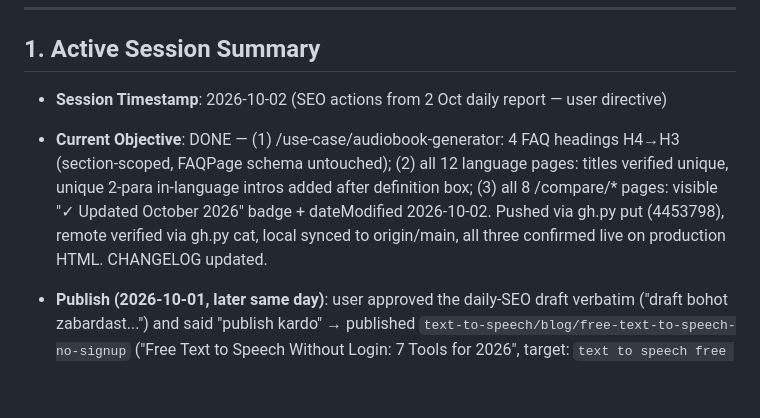
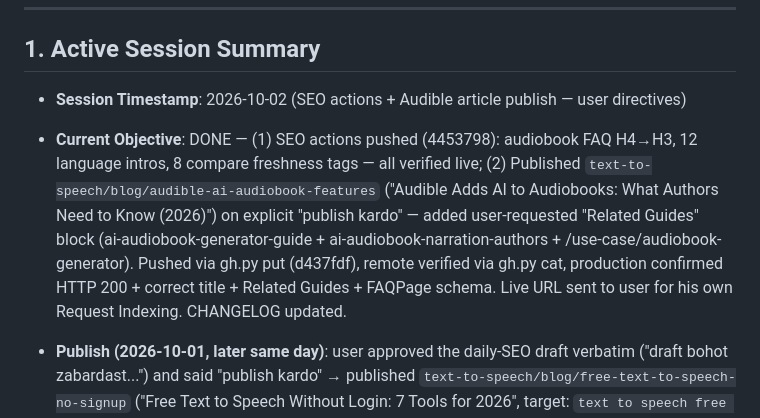
Before and after one commit to monisayshs/texttospeechh, a Markdown page: SESSION.md, the part around the change. Drawn GitHub-style; blank space fills up the shorter version.

Commit message:
Docs: SESSION update for Audible article publish

```diff
--- a/SESSION.md
+++ b/SESSION.md
@@ -26,8 +26,8 @@ If this document conflicts with the implementation, **the source code is authori
 
 ## 1. Active Session Summary
 
-- **Session Timestamp**: 2026-10-02 (SEO actions from 2 Oct daily report — user directive)
-- **Current Objective**: DONE — (1) /use-case/audiobook-generator: 4 FAQ headings H4→H3 (section-scoped, FAQPage schema untouched); (2) all 12 language pages: titles verified unique, unique 2-para in-language intros added after definition box; (3) all 8 /compare/* pages: visible "✓ Updated October 2026" badge + dateModified 2026-10-02. Pushed via gh.py put (4453798), remote verified via gh.py cat, local synced to origin/main, all three confirmed live on production HTML. CHANGELOG updated.
+- **Session Timestamp**: 2026-10-02 (SEO actions + Audible article publish — user directives)
+- **Current Objective**: DONE — (1) SEO actions pushed (4453798): audiobook FAQ H4→H3, 12 language intros, 8 compare freshness tags — all verified live; (2) Published `text-to-speech/blog/audible-ai-audiobook-features` ("Audible Adds AI to Audiobooks: What Authors Need to Know (2026)") on explicit "publish kardo" — added user-requested "Related Guides" block (ai-audiobook-generator-guide + ai-audiobook-narration-authors + /use-case/audiobook-generator). Pushed via gh.py put (d437fdf), remote verified via gh.py cat, production confirmed HTTP 200 + correct title + Related Guides + FAQPage schema. Live URL sent to user for his own Request Indexing. CHANGELOG updated.
 - **Publish (2026-10-01, later same day)**: user approved the daily-SEO draft verbatim ("draft bohot zabardast...") and said "publish kardo" → published `text-to-speech/blog/free-text-to-speech-no-signup` ("Free Text to Speech Without Login: 7 Tools for 2026", target: `text to speech free no sign up`, 260/mo LOW) to `src/pages/textToSpeechBlogHub.js` — 6 FAQs with FAQPage schema, comparison table, internal links to elevenlabs-alternatives + ai-audiobook-generator-guide. CHANGELOG updated. Live URL sent to user for his own Request Indexing.
 - **PUSH INCIDENT (2026-10-01 ~18:09 IST)**: first `gh.py put` for the article reported success (sha cef50f4) but created an EMPTY commit (0 files changed) — article never reached GitHub, so the live URL 404'd and the user reported it. Root cause unknown (local file verified correct: 18 articles, syntax OK, local commit 23bc1db had +228 lines). Caught by checking the commit's file list via API + `gh.py cat` showing 0 slug matches. Recovered the file from reflog commit 23bc1db, re-pushed via `gh.py put` → d9f1c41 with +228/-0 verified via API, remote `cat` confirms 2 slug matches, local reset --hard to origin/main. LESSON: after every `gh.py put`, verify via API that the returned commit actually lists the file in its changed-files (don't trust the "committed sha=" line alone), and verify remote content with `gh.py cat | grep` BEFORE telling the user it's live. Never `git reset --hard origin/main` until the remote push is verified — it wiped the good local commit this time (recovered via reflog).
 
```
